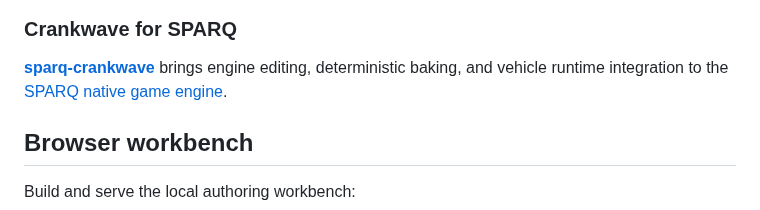
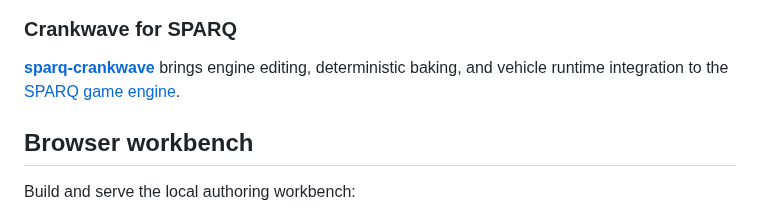
Before and after one commit to SvetlozarValchev/crankwave, a Markdown page: README.md, the part around the change. GitHub-like rendering.

```diff
--- a/README.md
+++ b/README.md
@@ -111,7 +111,7 @@ The carrier contract is documented in
 
 **[sparq-crankwave](https://github.com/SvetlozarValchev/sparq-crankwave)**
 brings engine editing, deterministic baking, and vehicle runtime integration to
-the [SPARQ native game engine](https://playsparq.com).
+the [SPARQ game engine](https://playsparq.com).
 
 ## Browser workbench
 
```
